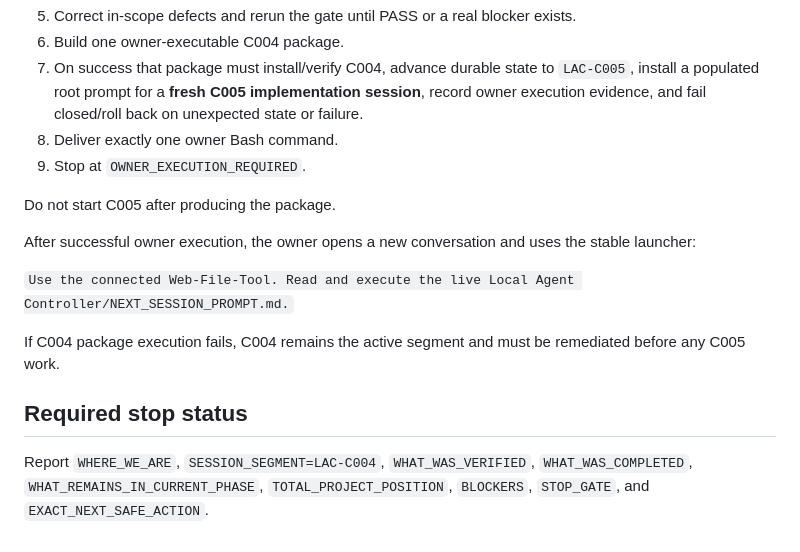
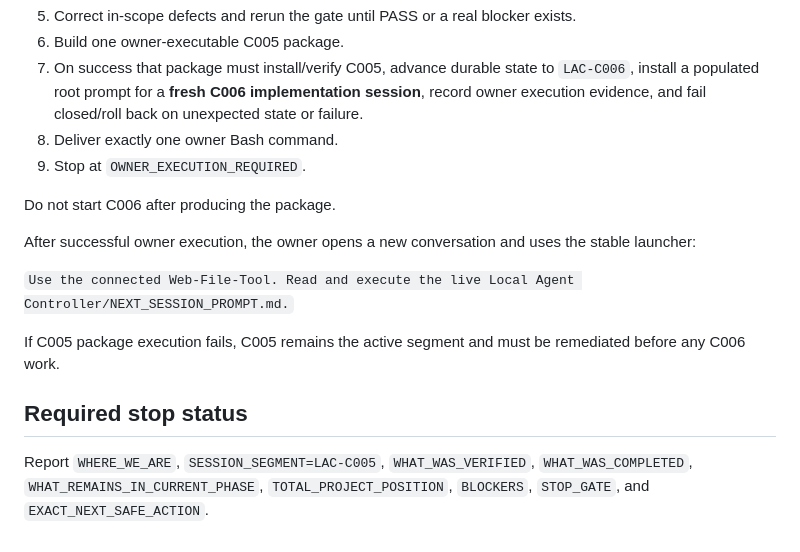
Before and after one commit to itecob/goodLAC, a Markdown page: NEXT_SESSION_PROMPT.md, the part around one of its changes. Rendered like a GitHub page.

```diff
--- a/NEXT_SESSION_PROMPT.md
+++ b/NEXT_SESSION_PROMPT.md
@@ -68,17 +65,17 @@ Follow template v0.2.0.
 5. Correct in-scope defects and rerun the gate until PASS or a real blocker exists.
-6. Build one owner-executable C004 package.
-7. On success that package must install/verify C004, advance durable state to `LAC-C005`, install a populated root prompt for a **fresh C005 implementation session**, record owner execution evidence, and fail closed/roll back on unexpected state or failure.
+6. Build one owner-executable C005 package.
+7. On success that package must install/verify C005, advance durable state to `LAC-C006`, install a populated root prompt for a **fresh C006 implementation session**, record owner execution evidence, and fail closed/roll back on unexpected state or failure.
 8. Deliver exactly one owner Bash command.
 9. Stop at `OWNER_EXECUTION_REQUIRED`.
 
-Do not start C005 after producing the package.
+Do not start C006 after producing the package.
 
 After successful owner execution, the owner opens a new conversation and uses the stable launcher:
 
 `Use the connected Web-File-Tool. Read and execute the live Local Agent Controller/NEXT_SESSION_PROMPT.md.`
 
-If C004 package execution fails, C004 remains the active segment and must be remediated before any C005 work.
+If C005 package execution fails, C005 remains the active segment and must be remediated before any C006 work.
 
 ## Required stop status
 
-Report `WHERE_WE_ARE`, `SESSION_SEGMENT=LAC-C004`, `WHAT_WAS_VERIFIED`, `WHAT_WAS_COMPLETED`, `WHAT_REMAINS_IN_CURRENT_PHASE`, `TOTAL_PROJECT_POSITION`, `BLOCKERS`, `STOP_GATE`, and `EXACT_NEXT_SAFE_ACTION`.
+Report `WHERE_WE_ARE`, `SESSION_SEGMENT=LAC-C005`, `WHAT_WAS_VERIFIED`, `WHAT_WAS_COMPLETED`, `WHAT_REMAINS_IN_CURRENT_PHASE`, `TOTAL_PROJECT_POSITION`, `BLOCKERS`, `STOP_GATE`, and `EXACT_NEXT_SAFE_ACTION`.
```
Also changed, not shown: other parts of NEXT_SESSION_PROMPT.md (+20 -23 lines).
